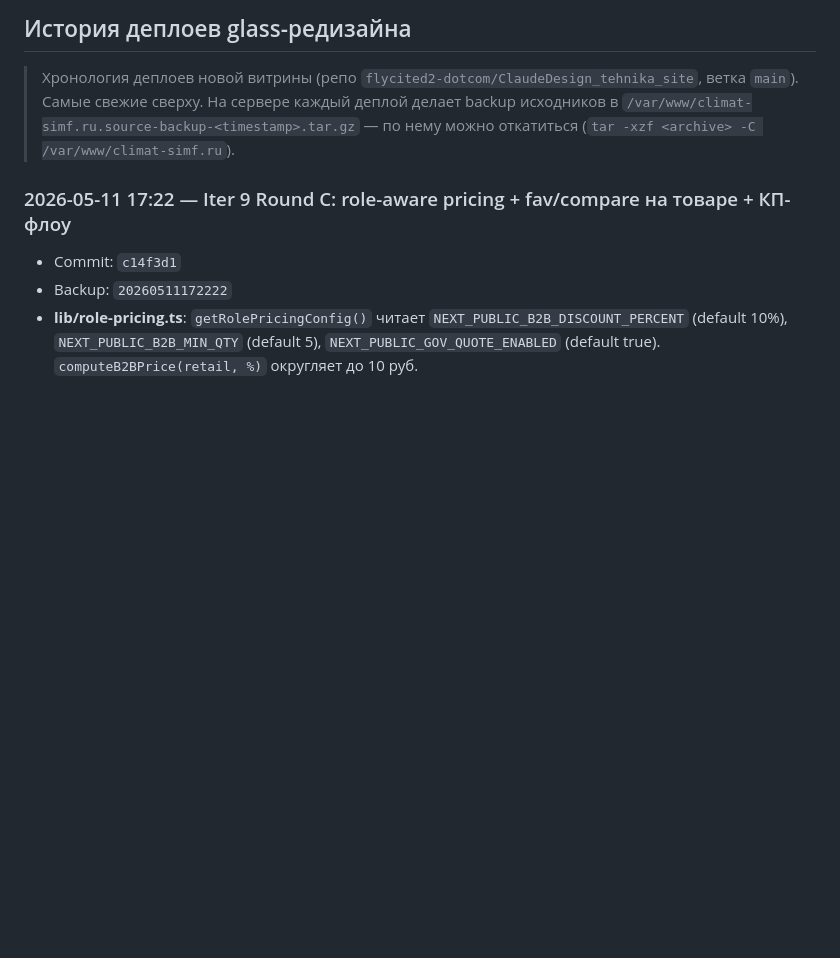
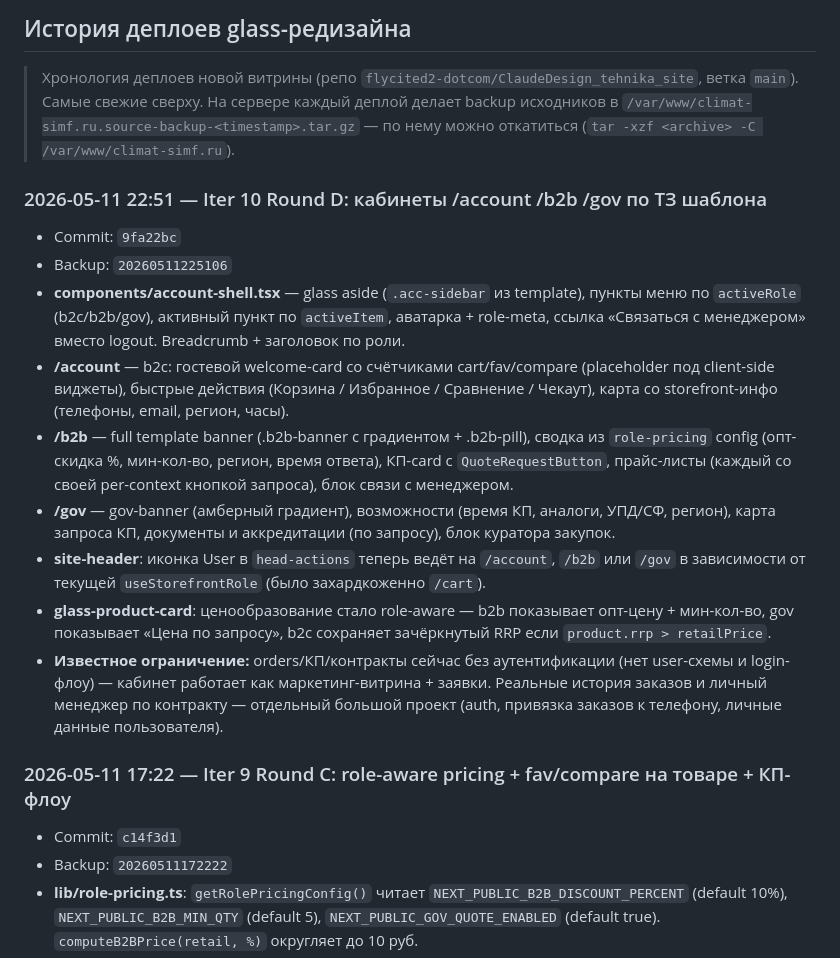
Before and after one commit to flycited2-dotcom/ClaudeDesign_tehnika_site, a Markdown page: web-store/HANDOFF.md, the part around the change. GitHub-like rendering; blank space fills up the shorter version.

Commit message:
docs: HANDOFF entry for Iter 10 Round D (account/b2b/gov)

```diff
--- a/web-store/HANDOFF.md
+++ b/web-store/HANDOFF.md
@@ -23,6 +23,34 @@
 > ветка `main`). Самые свежие сверху. На сервере каждый деплой делает backup
 > исходников в `/var/www/climat-simf.ru.source-backup-<timestamp>.tar.gz` —
 > по нему можно откатиться (`tar -xzf <archive> -C /var/www/climat-simf.ru`).
+
+### 2026-05-11 22:51 — Iter 10 Round D: кабинеты /account /b2b /gov по ТЗ шаблона
+- Commit: `9fa22bc`
+- Backup: `20260511225106`
+- **components/account-shell.tsx** — glass aside (`.acc-sidebar` из template),
+  пункты меню по `activeRole` (b2c/b2b/gov), активный пункт по `activeItem`,
+  аватарка + role-meta, ссылка «Связаться с менеджером» вместо logout.
+  Breadcrumb + заголовок по роли.
+- **/account** — b2c: гостевой welcome-card со счётчиками cart/fav/compare
+  (placeholder под client-side виджеты), быстрые действия (Корзина / Избранное /
+  Сравнение / Чекаут), карта со storefront-инфо (телефоны, email, регион, часы).
+- **/b2b** — full template banner (.b2b-banner с градиентом + .b2b-pill),
+  сводка из `role-pricing` config (опт-скидка %, мин-кол-во, регион, время
+  ответа), КП-card с `QuoteRequestButton`, прайс-листы (каждый со своей
+  per-context кнопкой запроса), блок связи с менеджером.
+- **/gov** — gov-banner (амберный градиент), возможности (время КП, аналоги,
+  УПД/СФ, регион), карта запроса КП, документы и аккредитации (по запросу),
+  блок куратора закупок.
+- **site-header**: иконка User в `head-actions` теперь ведёт на `/account`,
+  `/b2b` или `/gov` в зависимости от текущей `useStorefrontRole` (было
+  захардкоженно `/cart`).
+- **glass-product-card**: ценообразование стало role-aware — b2b показывает
+  опт-цену + мин-кол-во, gov показывает «Цена по запросу», b2c сохраняет
+  зачёркнутый RRP если `product.rrp > retailPrice`.
+- **Известное ограничение:** orders/КП/контракты сейчас без аутентификации
+  (нет user-схемы и login-флоу) — кабинет работает как маркетинг-витрина +
+  заявки. Реальные история заказов и личный менеджер по контракту — отдельный
+  большой проект (auth, привязка заказов к телефону, личные данные пользователя).
 
 ### 2026-05-11 17:22 — Iter 9 Round C: role-aware pricing + fav/compare на товаре + КП-флоу
 - Commit: `c14f3d1`
```
